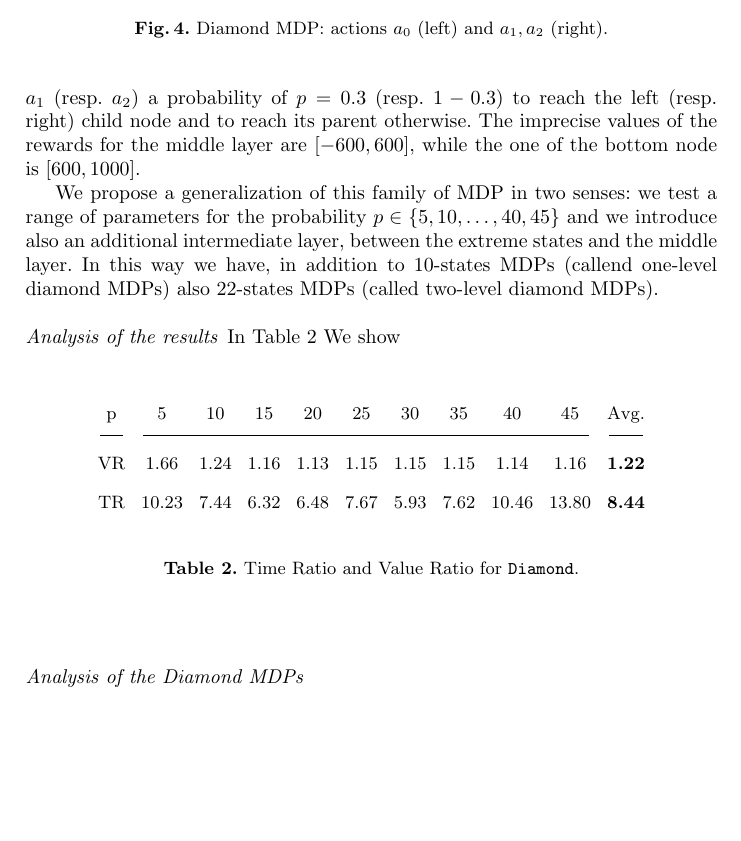
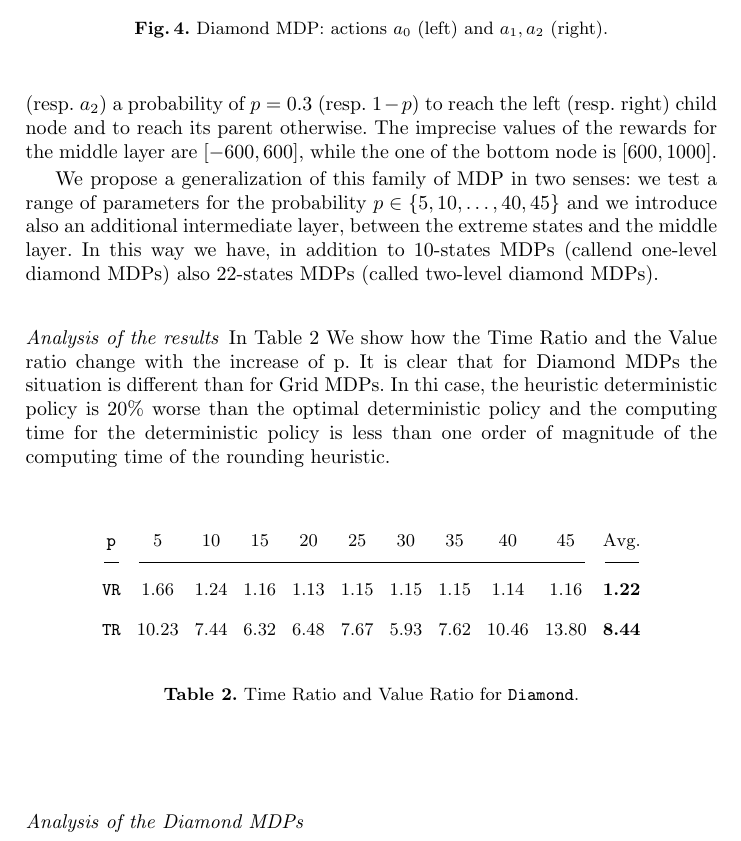
Before and after one commit to pegahani/Optimization, a LaTeX thesis (Paper1/typeinst/typeinst.tex, which reads Paper1/typeinst/computation.tex): part of page 16 of 18 before the commit and part of page 16 of 19 after it, cut so that both start at the same text, the shorter picture padded with empty space. Compiled offline with pdfLaTeX.

Commit message:
wdfsdfsdfsdf

```diff
--- a/Paper1/typeinst/computation.tex
+++ b/Paper1/typeinst/computation.tex
@@ -66,13 +66,14 @@ In Figure~\ref{fig:diamond}, the structure of the diamond MDPs is presented.
 \label{fig:diamond}
 \end{figure}
 
-From a point of viex of the parameters, the authors proposed to have that action $a_0$ would reach each child with a probability of $0.5$. ON the other hand $a_1$ (resp. $a_2$) a probability of $p= 0.3$ (resp. $1-0.3$) to reach the left (resp. right) child node and to reach its parent otherwise.
+From a point of viex of the parameters, the authors proposed to have that action $a_0$ would reach each child with a probability of $0.5$. ON the other hand $a_1$ (resp. $a_2$) a probability of $p= 0.3$ (resp. $1-p$) to reach the left (resp. right) child node and to reach its parent otherwise.
 The imprecise values of the rewards for the middle layer are $[-600,600]$, while the one of the bottom node is $[600,1000]$.
 
 We propose a generalization of this family of MDP in two senses: we test a range of parameters for the probability $p \in \{5,10,\dots,40,45\}$ and we introduce also an additional intermediate layer, between the extreme states and the middle layer. In this way we have, in addition to $10$-states MDPs (callend one-level diamond MDPs) also  22-states MDPs (called two-level diamond MDPs).
 
 \paragraph{Analysis of the results}
-In Table~\ref{tab:diamond} We show
+In Table~\ref{tab:diamond} We show how the Time Ratio and the Value ratio change with the increase of p.
+It is clear that for Diamond MDPs the situation is different than for Grid MDPs. In thi case, the heuristic deterministic policy is $20\%$ worse than the optimal deterministic policy and the computing time for the deterministic policy is less than one order of magnitude of the computing time of the rounding heuristic.
 
 
 \begin{table}[h]
@@ -81,10 +82,10 @@ In Table~\ref{tab:diamond} We show
  \setlength{\tabcolsep}{4.0pt}
  \renewcommand \arraystretch{1.8}
 \begin{tabular}{ccccccccccc}
-p	&	5	&	10	&	15	&	20	&	25	&	30	&	35	&	40	&	45	&	Avg.	\\
+\texttt{p}	&	5	&	10	&	15	&	20	&	25	&	30	&	35	&	40	&	45	&	Avg.	\\
 \cmidrule(lr){1-1} \cmidrule(lr){2-10} \cmidrule(lr){11-11}
-VR &	1.66	&	1.24	&	1.16	&	1.13	&	1.15	&	1.15	&	1.15	&	1.14	&	1.16	&	\textbf{1.22}	\\
-TR &	10.23	&	7.44	&	6.32	&	6.48	&	7.67	&	5.93	&	7.62	&	10.46	&	13.80	&	\textbf{8.44}	\\	\\
+\texttt{VR} &	1.66	&	1.24	&	1.16	&	1.13	&	1.15	&	1.15	&	1.15	&	1.14	&	1.16	&	\textbf{1.22}	\\
+\texttt{TR} &	10.23	&	7.44	&	6.32	&	6.48	&	7.67	&	5.93	&	7.62	&	10.46	&	13.80	&	\textbf{8.44}	\\	\\
 \end{tabular}
 \caption{Time Ratio and Value Ratio for \texttt{Diamond}.}														\label{tab:diamond}
 \end{table}
```
